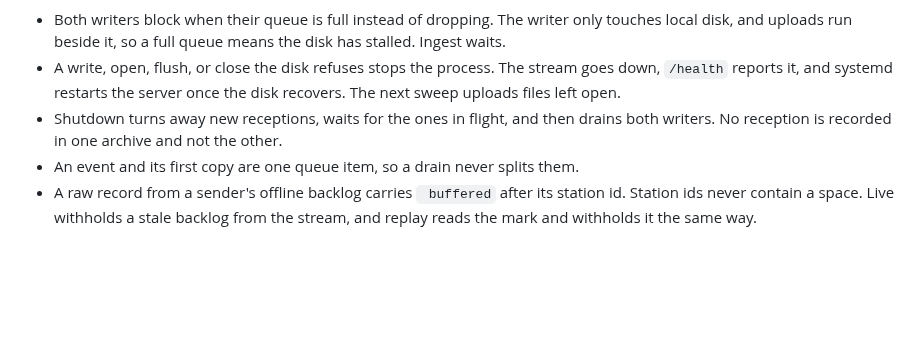
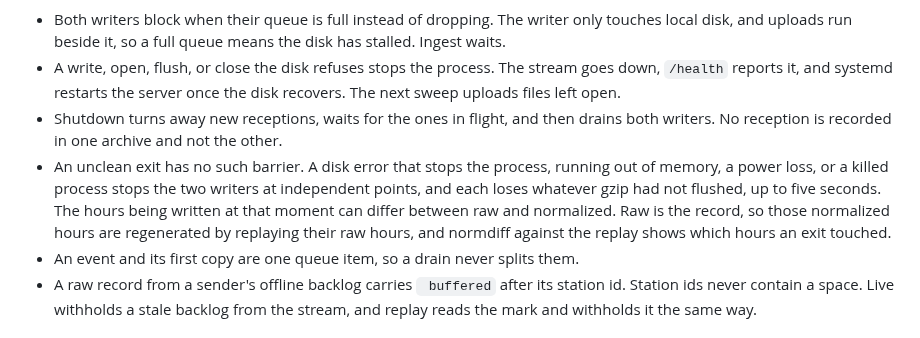
Before and after one commit to openwatersio/aiscast, a Markdown page: docs/normalized-archive.md, the part around the change. GitHub-like rendering; blank space fills up the shorter version.

Commit message:
Document how an unclean exit is recovered
Shutdown drains both archives behind a barrier, but a crash, a failing
disk, or a killed process stops the two writers at independent points,
and no failure handling inside them can make that atomic. Raw is the
record, so the hours an exit touched are regenerated by replay.

```diff
--- a/docs/normalized-archive.md
+++ b/docs/normalized-archive.md
@@ -79,6 +79,7 @@ Raw and normalized must hold the same receptions, or replay cannot regenerate th
 - Both writers block when their queue is full instead of dropping. The writer only touches local disk, and uploads run beside it, so a full queue means the disk has stalled. Ingest waits.
 - A write, open, flush, or close the disk refuses stops the process. The stream goes down, `/health` reports it, and systemd restarts the server once the disk recovers. The next sweep uploads files left open.
 - Shutdown turns away new receptions, waits for the ones in flight, and then drains both writers. No reception is recorded in one archive and not the other.
+- An unclean exit has no such barrier. A disk error that stops the process, running out of memory, a power loss, or a killed process stops the two writers at independent points, and each loses whatever gzip had not flushed, up to five seconds. The hours being written at that moment can differ between raw and normalized. Raw is the record, so those normalized hours are regenerated by replaying their raw hours, and normdiff against the replay shows which hours an exit touched.
 - An event and its first copy are one queue item, so a drain never splits them.
 - A raw record from a sender's offline backlog carries ` buffered` after its station id. Station ids never contain a space. Live withholds a stale backlog from the stream, and replay reads the mark and withholds it the same way.
 
```
